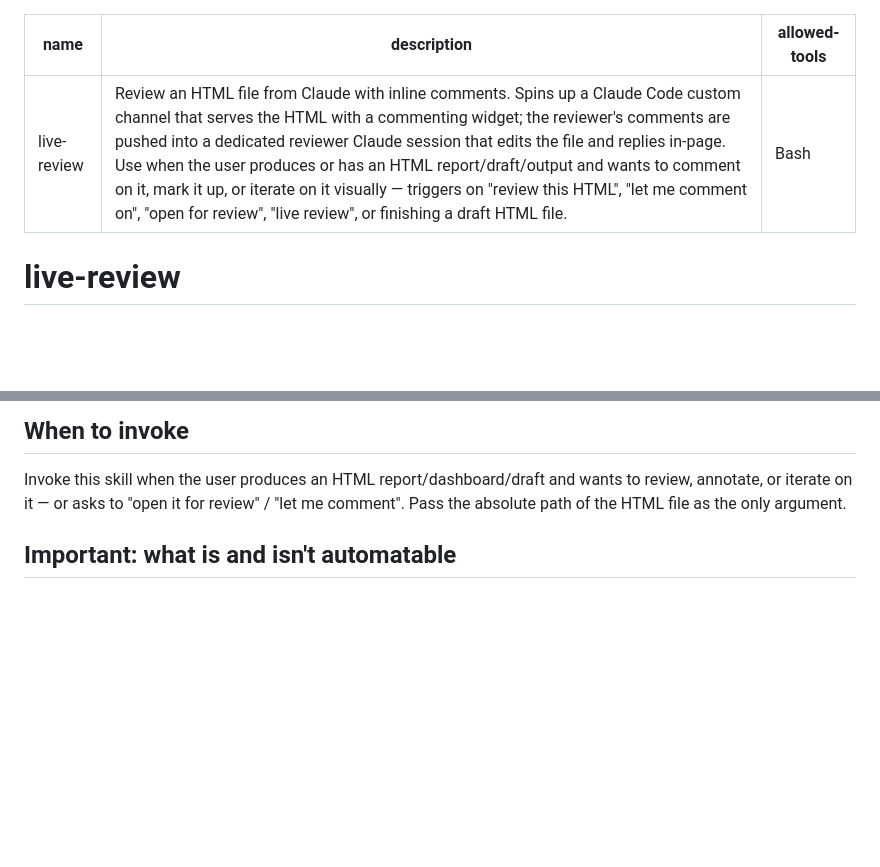
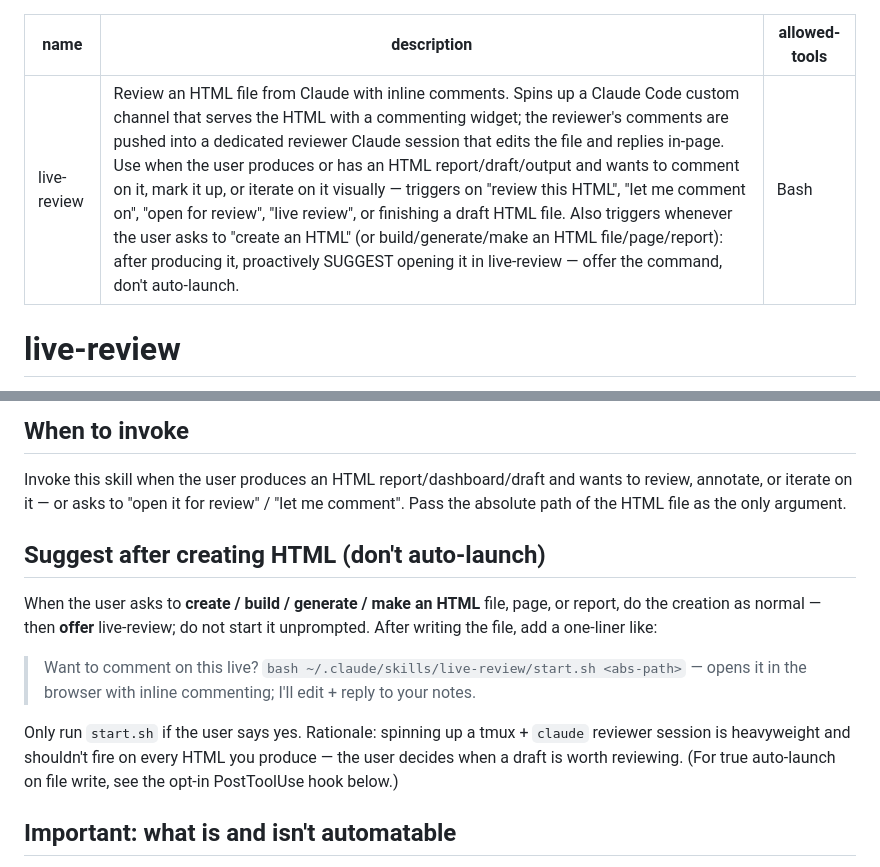
Before and after one commit to chuyeow/agentic-layer, a Markdown page: skills/live-review/SKILL.md, 2 parts joined by grey strips. Drawn GitHub-style; blank space fills up the shorter version.

Commit message:
live-review: suggest a review after creating an HTML
Add a create/build/generate-HTML trigger to the description, and a body
rule: after creating an HTML, OFFER the start.sh command and only launch
the reviewer if the user accepts — no auto-spawned tmux+claude session.

Co-Authored-By: Claude Opus 4.8 (1M context) <noreply@anthropic.com>

```diff
--- a/skills/live-review/SKILL.md
+++ b/skills/live-review/SKILL.md
@@ -1,6 +1,6 @@
 ---
 name: live-review
-description: Review an HTML file from Claude with inline comments. Spins up a Claude Code custom channel that serves the HTML with a commenting widget; the reviewer's comments are pushed into a dedicated reviewer Claude session that edits the file and replies in-page. Use when the user produces or has an HTML report/draft/output and wants to comment on it, mark it up, or iterate on it visually — triggers on "review this HTML", "let me comment on", "open for review", "live review", or finishing a draft HTML file.
+description: Review an HTML file from Claude with inline comments. Spins up a Claude Code custom channel that serves the HTML with a commenting widget; the reviewer's comments are pushed into a dedicated reviewer Claude session that edits the file and replies in-page. Use when the user produces or has an HTML report/draft/output and wants to comment on it, mark it up, or iterate on it visually — triggers on "review this HTML", "let me comment on", "open for review", "live review", or finishing a draft HTML file. Also triggers whenever the user asks to "create an HTML" (or build/generate/make an HTML file/page/report): after producing it, proactively SUGGEST opening it in live-review — offer the command, don't auto-launch.
 allowed-tools: Bash
 ---
 
@@ -36,6 +36,20 @@ Re-running on the same file reuses its session/port and just reopens the browser
 Invoke this skill when the user produces an HTML report/dashboard/draft and wants to
 review, annotate, or iterate on it — or asks to "open it for review" / "let me comment".
 Pass the absolute path of the HTML file as the only argument.
+
+## Suggest after creating HTML (don't auto-launch)
+
+When the user asks to **create / build / generate / make an HTML** file, page, or report,
+do the creation as normal — then **offer** live-review; do not start it unprompted. After
+writing the file, add a one-liner like:
+
+> Want to comment on this live? `bash ~/.claude/skills/live-review/start.sh <abs-path>` —
+> opens it in the browser with inline commenting; I'll edit + reply to your notes.
+
+Only run `start.sh` if the user says yes. Rationale: spinning up a tmux + `claude`
+reviewer session is heavyweight and shouldn't fire on every HTML you produce — the user
+decides when a draft is worth reviewing. (For true auto-launch on file write, see the
+opt-in PostToolUse hook below.)
 
 ## Important: what is and isn't automatable
 
```
